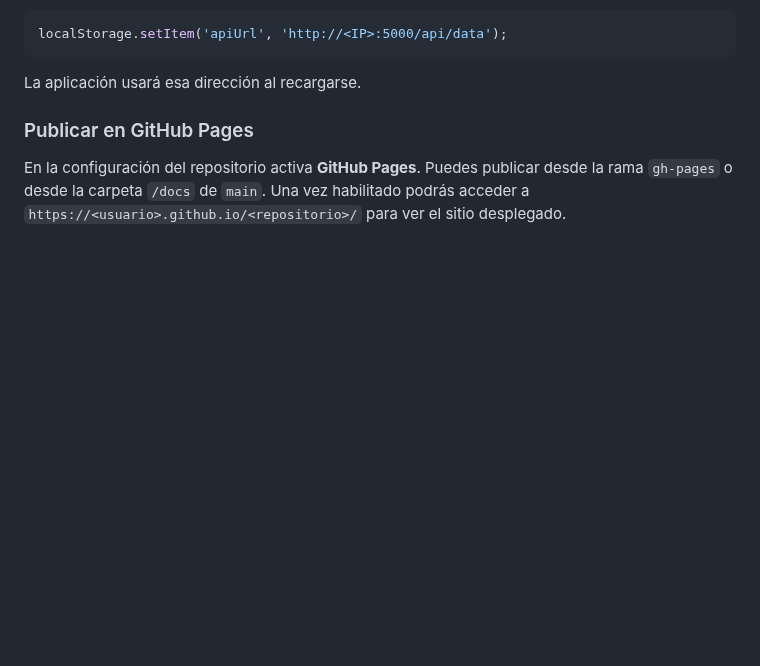
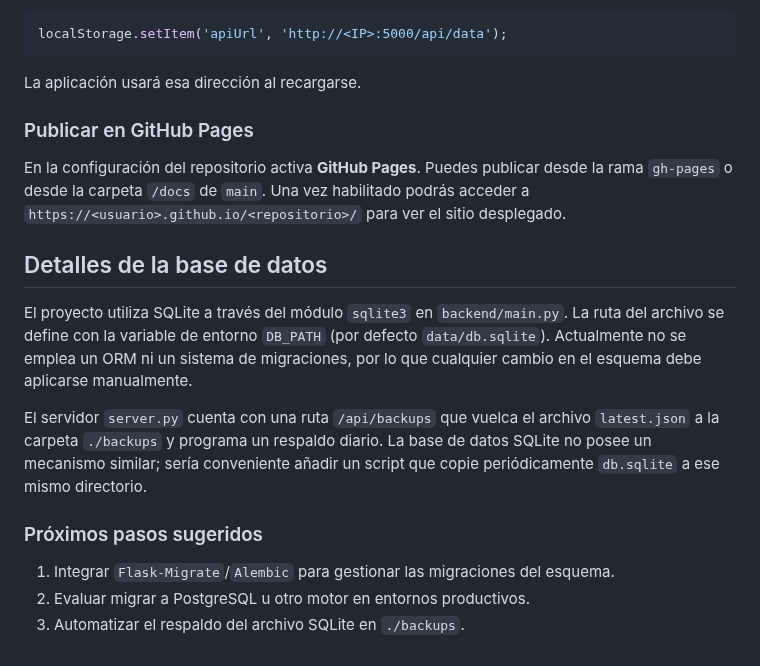
Before and after one commit to facussc24/Proyecto-barack, a Markdown page: README.md, the part around the change. GitHub-like rendering; blank space fills up the shorter version.

Commit message:
docs: add db details and suggestions

```diff
--- a/README.md
+++ b/README.md
@@ -245,3 +245,21 @@ La aplicación usará esa dirección al recargarse.
 
 En la configuración del repositorio activa **GitHub Pages**. Puedes publicar desde la rama `gh-pages` o desde la carpeta `/docs` de `main`.
 Una vez habilitado podrás acceder a `https://<usuario>.github.io/<repositorio>/` para ver el sitio desplegado.
+
+## Detalles de la base de datos
+
+El proyecto utiliza SQLite a través del módulo `sqlite3` en `backend/main.py`.
+La ruta del archivo se define con la variable de entorno `DB_PATH` (por defecto
+`data/db.sqlite`). Actualmente no se emplea un ORM ni un sistema de migraciones,
+por lo que cualquier cambio en el esquema debe aplicarse manualmente.
+
+El servidor `server.py` cuenta con una ruta `/api/backups` que vuelca el archivo
+`latest.json` a la carpeta `./backups` y programa un respaldo diario. La base de
+datos SQLite no posee un mecanismo similar; sería conveniente añadir un script
+que copie periódicamente `db.sqlite` a ese mismo directorio.
+
+### Próximos pasos sugeridos
+
+1. Integrar `Flask-Migrate`/`Alembic` para gestionar las migraciones del esquema.
+2. Evaluar migrar a PostgreSQL u otro motor en entornos productivos.
+3. Automatizar el respaldo del archivo SQLite en `./backups`.
```
